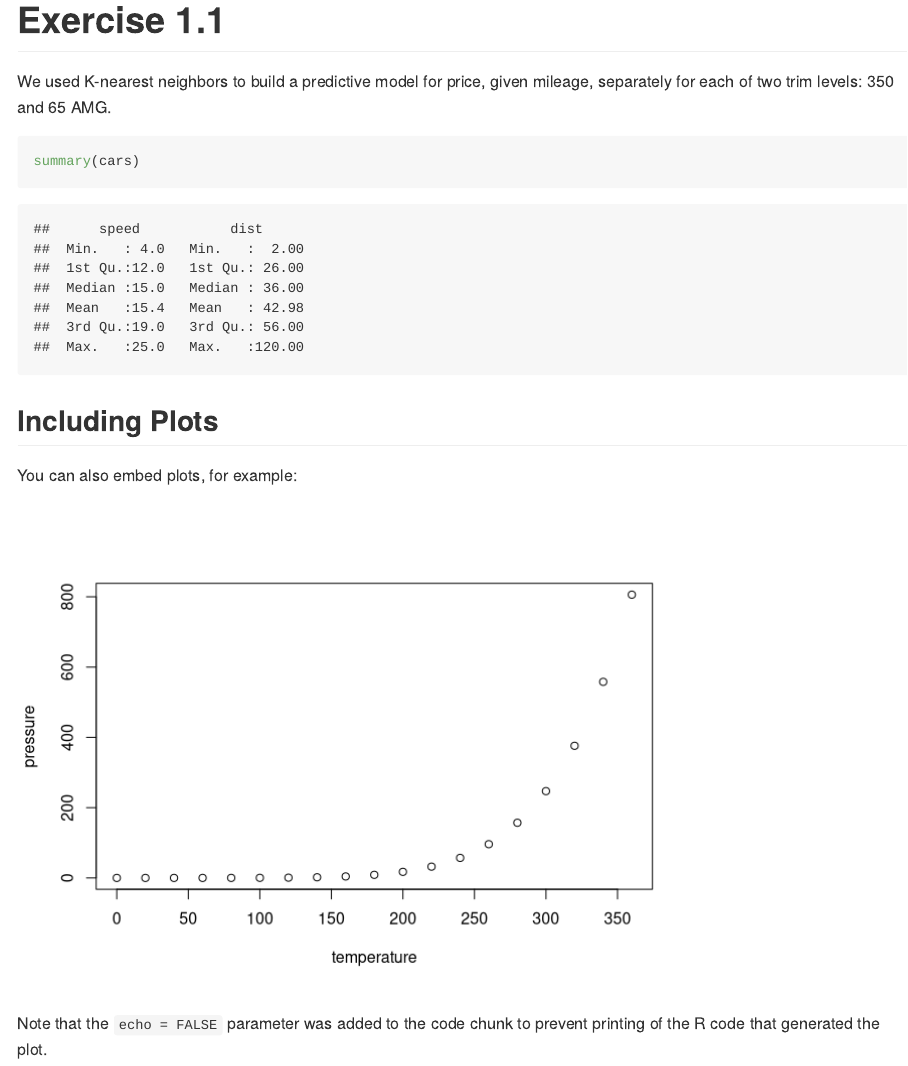
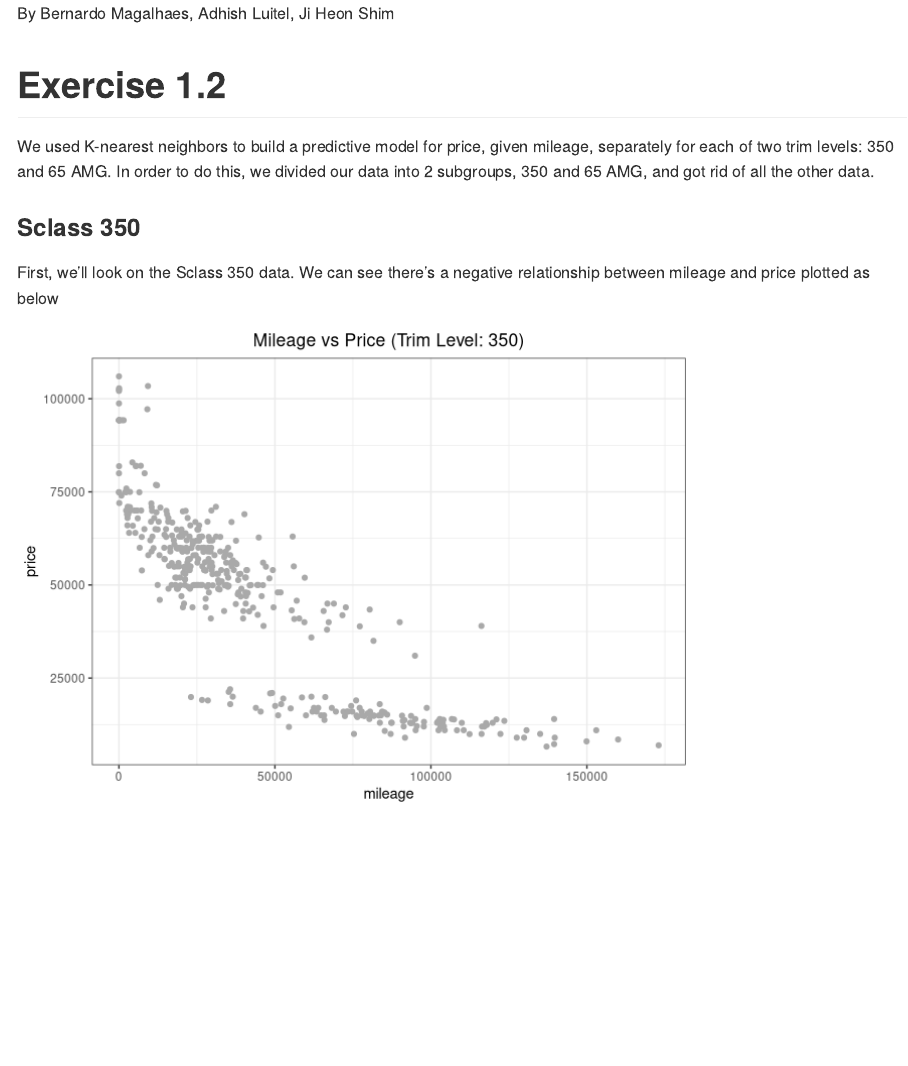
Before and after one commit to bmagalhaes/ECO395M-HW, an R Markdown document (hw1.Rmd): the page in a window 1100 px wide, from its top. Rendered offline with R 4.5, knitr and Pandoc, with nearby package versions.

Commit message:
processing

````diff
--- a/hw1.Rmd
+++ b/hw1.Rmd
@@ -6,6 +6,7 @@ output:
   md_document:
     variant: markdown_github
 ---
+By Bernardo Magalhaes, Adhish Luitel, Ji Heon Shim
 
 ```{r setup, include=FALSE}
 knitr::opts_chunk$set(echo = TRUE)
@@ -12,7 +17,6 @@ knitr::opts_chunk$set(echo = TRUE)
 ```
 
-# Exercise 1.1
-We used K-nearest neighbors to build a predictive model for price, given mileage, separately for each of two trim levels: 350 and 65 AMG.
+# Exercise 1.2
+We used K-nearest neighbors to build a predictive model for price, given mileage, separately for each of two trim levels: 350 and 65 AMG.  In order to do this, we divided our data into 2 subgroups, 350 and 65 AMG, and got rid of all the other data.
 
-```{r cars}
-summary(cars)
+```{r 1.2.1, echo=FALSE}
@@ -19,11 +29,15 @@ summary(cars)
 ```
 
-## Including Plots
+### Sclass 350
+First, we'll look on the Sclass 350 data. We can see there's a negative relationship between mileage and price plotted as below
 
-You can also embed plots, for example:
 
-```{r pressure, echo=FALSE}
-plot(pressure)
+```{r 1.2.2, echo=FALSE}
+# plot the data
+p_350 = ggplot(data = sclass_350) +
+  geom_point(mapping = aes(x = mileage, y = price), color='darkgrey')+
+  theme_bw()+
+  labs(title = "Mileage vs Price (Trim Level: 350)")+
+  theme(plot.title = element_text(hjust = 0.5))
+p_350
 ```
-
-Note that the `echo = FALSE` parameter was added to the code chunk to prevent printing of the R code that generated the plot.
````
Also changed, not shown: hw1.md (added), hw1.Rmd (10 more changed lines), 2 other files.
